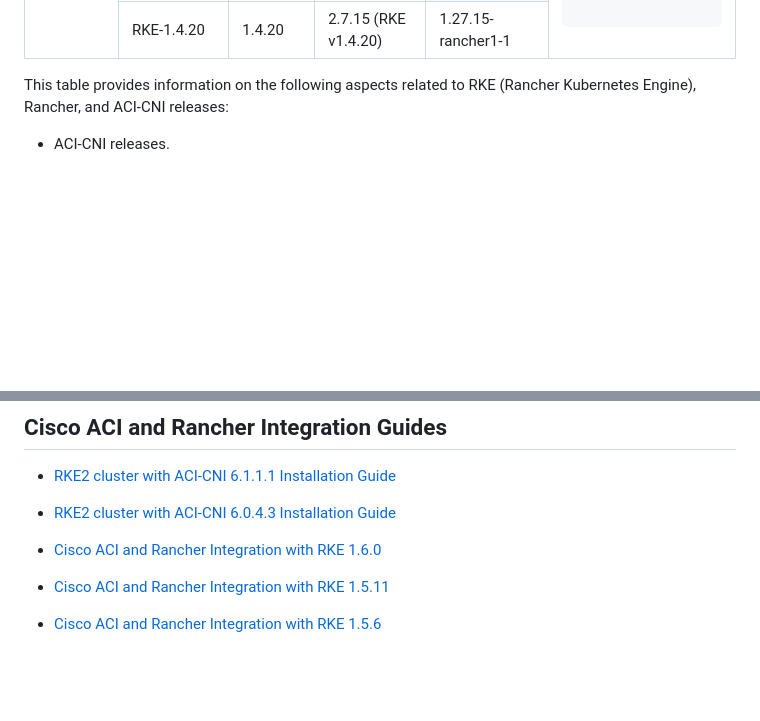
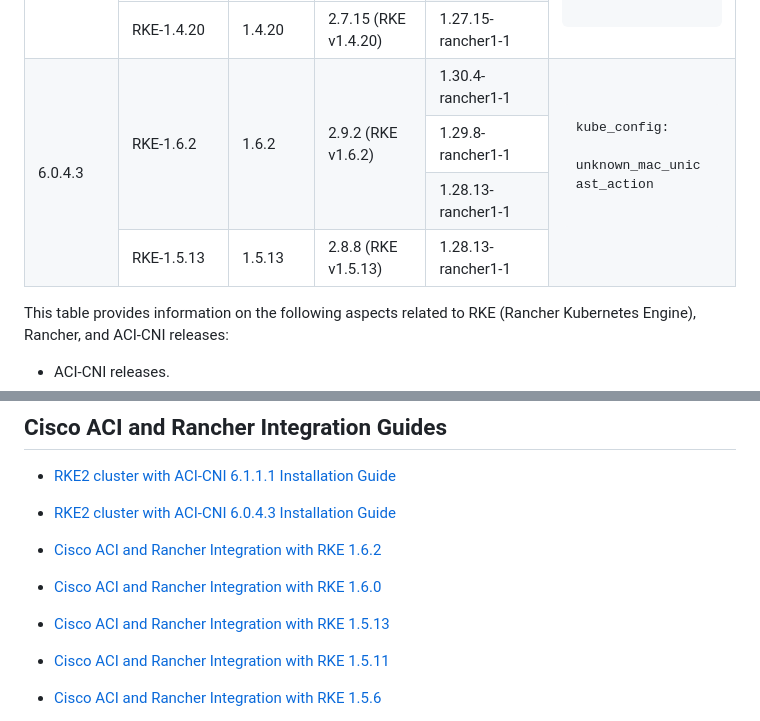
Before and after one commit to noironetworks/rancher-docs, a Markdown page: README.md, 2 parts joined by grey strips. Drawn GitHub-style; blank space fills up the shorter version.

Commit message:
Update RKE1 ACI-CNI 6.0.4.3 details

```diff
--- a/README.md
+++ b/README.md
@@ -207,6 +207,30 @@ drop_log_config:
       <td>2.7.15 (RKE v1.4.20)</td>
       <td>1.27.15-rancher1-1</td>
     </tr>
+    <tr>
+      <td rowspan="4">6.0.4.3</td>
+      <td rowspan="3">RKE-1.6.2</td>
+      <td rowspan="3">1.6.2</td>
+      <td rowspan="3">2.9.2 (RKE v1.6.2)</td>
+      <td>1.30.4-rancher1-1</td>
+      <td rowspan="7">
+        <pre>kube_config:
+  unknown_mac_unicast_action
+        </pre>
+      </td>
+    </tr>
+    <tr>
+      <td>1.29.8-rancher1-1</td>
+    </tr>
+    <tr>
+      <td>1.28.13-rancher1-1</td>
+    </tr>
+    <tr>
+      <td rowspan="1">RKE-1.5.13</td>
+      <td rowspan="1">1.5.13</td>
+      <td rowspan="1">2.8.8 (RKE v1.5.13)</td>
+      <td>1.28.13-rancher1-1</td>
+    </tr>
 </tbody>
 </table>
 
@@ -249,7 +273,9 @@ controller-config:
 - [RKE2 cluster with ACI-CNI 6.1.1.1 Installation Guide](docs/rke2-install.md)
 - [RKE2 cluster with ACI-CNI 6.0.4.3 Installation Guide](docs/rke2-install.md)
 
+- [Cisco ACI and Rancher Integration with RKE 1.6.2]()
 - [Cisco ACI and Rancher Integration with RKE 1.6.0]()
+- [Cisco ACI and Rancher Integration with RKE 1.5.13]()
 - [Cisco ACI and Rancher Integration with RKE 1.5.11]()
 - [Cisco ACI and Rancher Integration with RKE 1.5.6](https://www.cisco.com/c/en/us/td/docs/dcn/aci/containers/rancher-and-cisco-aci-integration/cisco-aci-and-rancher-integration-rke-156.html)
 - [Cisco ACI and Rancher Integration with RKE 1.5.3](https://www.cisco.com/c/en/us/td/docs/dcn/aci/containers/rancher-and-cisco-aci-integration/cisco-aci-and-rancher-integration-rke-153.html)
```
